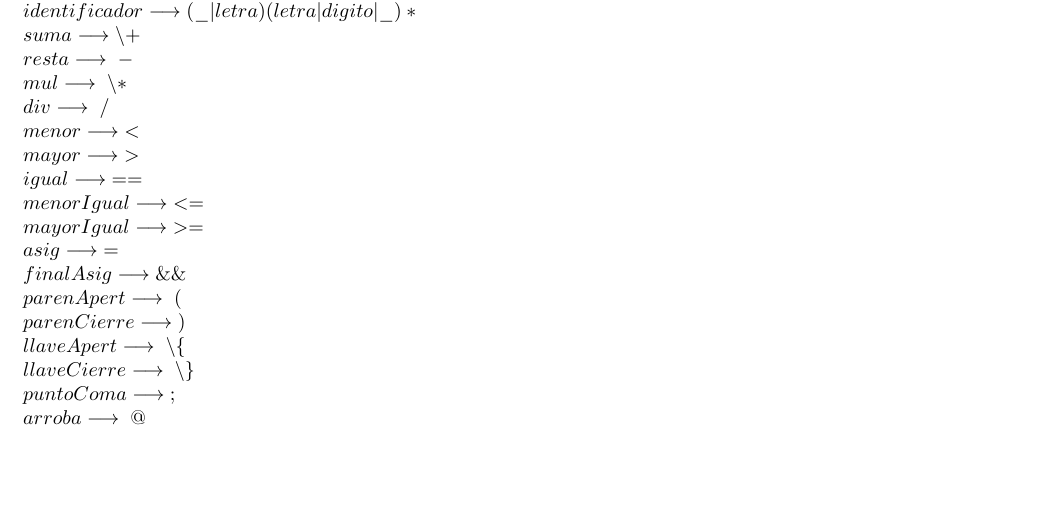
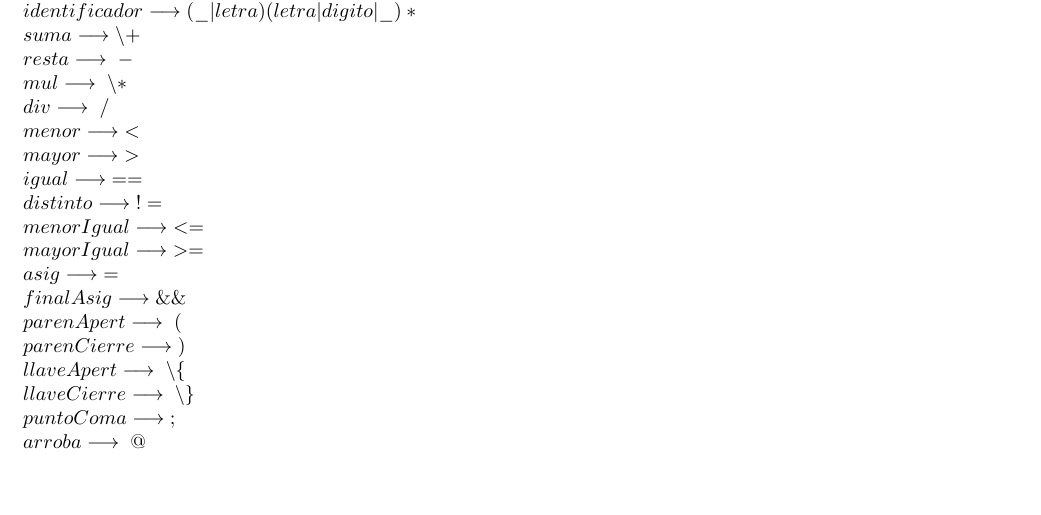
Before and after one commit to rodrisout/Procesadores-de-Lenguajes, a LaTeX thesis (memoria/memoria.tex, which reads memoria/Secciones/Hito1/Tiny0/2Especificacion.tex): part of page 5 of 11, cut so that both start at the same text. Compiled offline with pdfLaTeX.

Commit message:
actualizacion error memoria (especificacion tiny0)

```diff
--- a/memoria/Secciones/Hito1/Tiny0/2Especificacion.tex
+++ b/memoria/Secciones/Hito1/Tiny0/2Especificacion.tex
@@ -33,6 +33,7 @@
     menor \longrightarrow \; <\\
     mayor \longrightarrow \; >\\
     igual \longrightarrow \; ==\\
+    distinto \longrightarrow \; !=\\
     menorIgual \longrightarrow \; <=\\
     mayorIgual \longrightarrow \; >=\\
     asig \longrightarrow \; =\\
```
Also changed, not shown: memoria/memoria.pdf.
